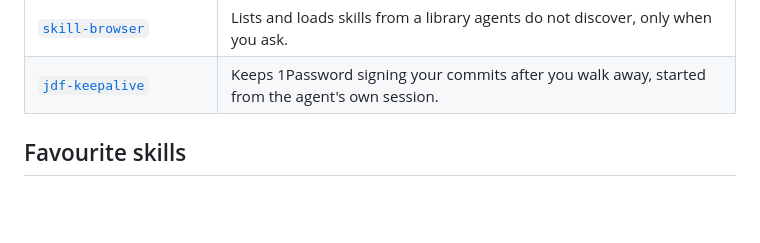
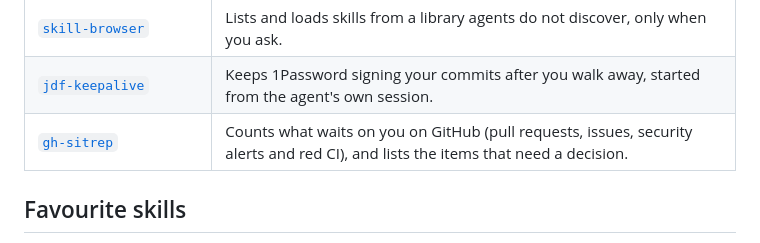
Before and after one commit to joaodinissf/jdf-skills, a Markdown page: README.md, the part around the change. Drawn GitHub-style; blank space fills up the shorter version.

```diff
--- a/README.md
+++ b/README.md
@@ -34,6 +34,7 @@ npx skills add joaodinissf/jdf-skills -s <name>  # just one
 | [`bookmark-session`](skills/bookmark-session) | Files a pointer to the session in Things 3, with the exact command to resume it. |
 | [`skill-browser`](skills/skill-browser) | Lists and loads skills from a library agents do not discover, only when you ask. |
 | [`jdf-keepalive`](skills/jdf-keepalive) | Keeps 1Password signing your commits after you walk away, started from the agent's own session. |
+| [`gh-sitrep`](skills/gh-sitrep) | Counts what waits on you on GitHub (pull requests, issues, security alerts and red CI), and lists the items that need a decision. |
 
 ## Favourite skills
 
```
Also changed, not shown: skills/gh-sitrep/README.md (added, +27 -0 lines), skills/gh-sitrep/SKILL.md (added, +182 -0 lines).
